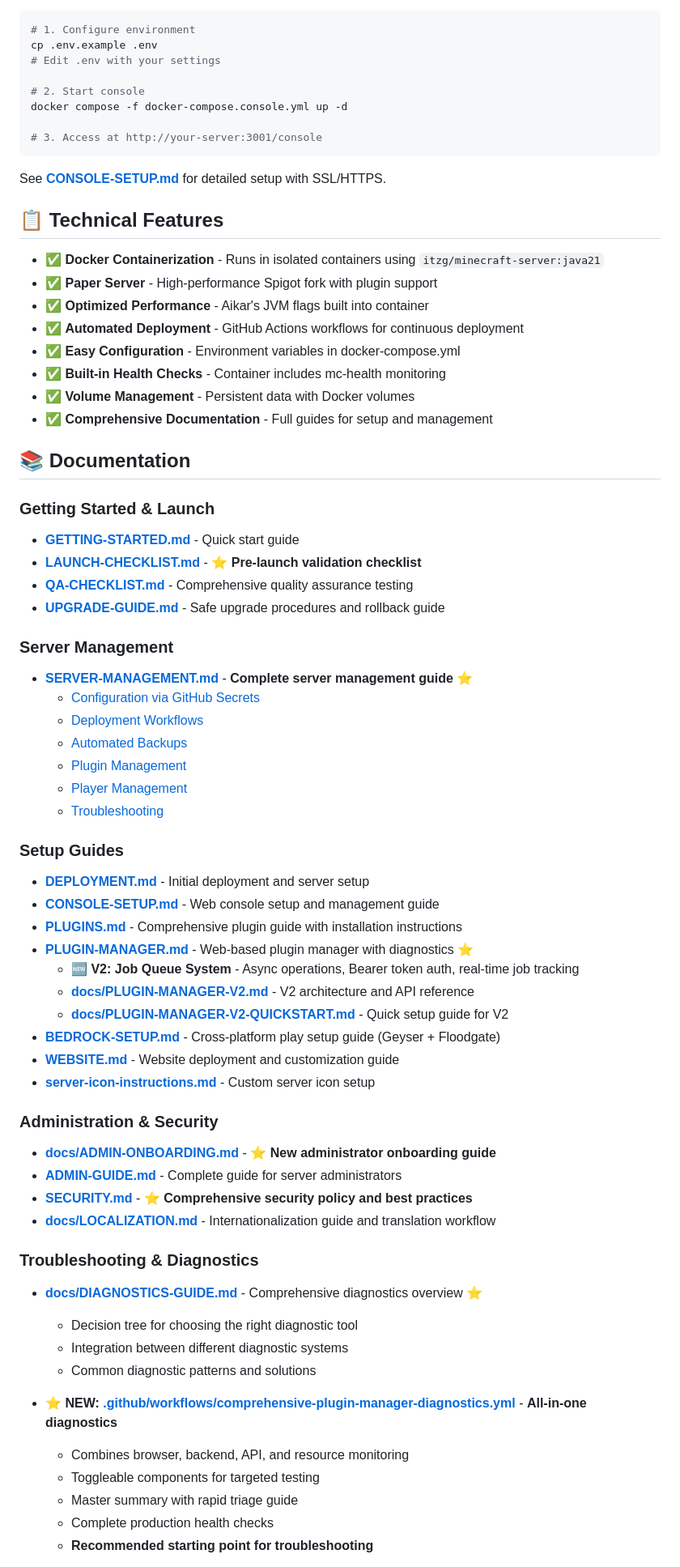
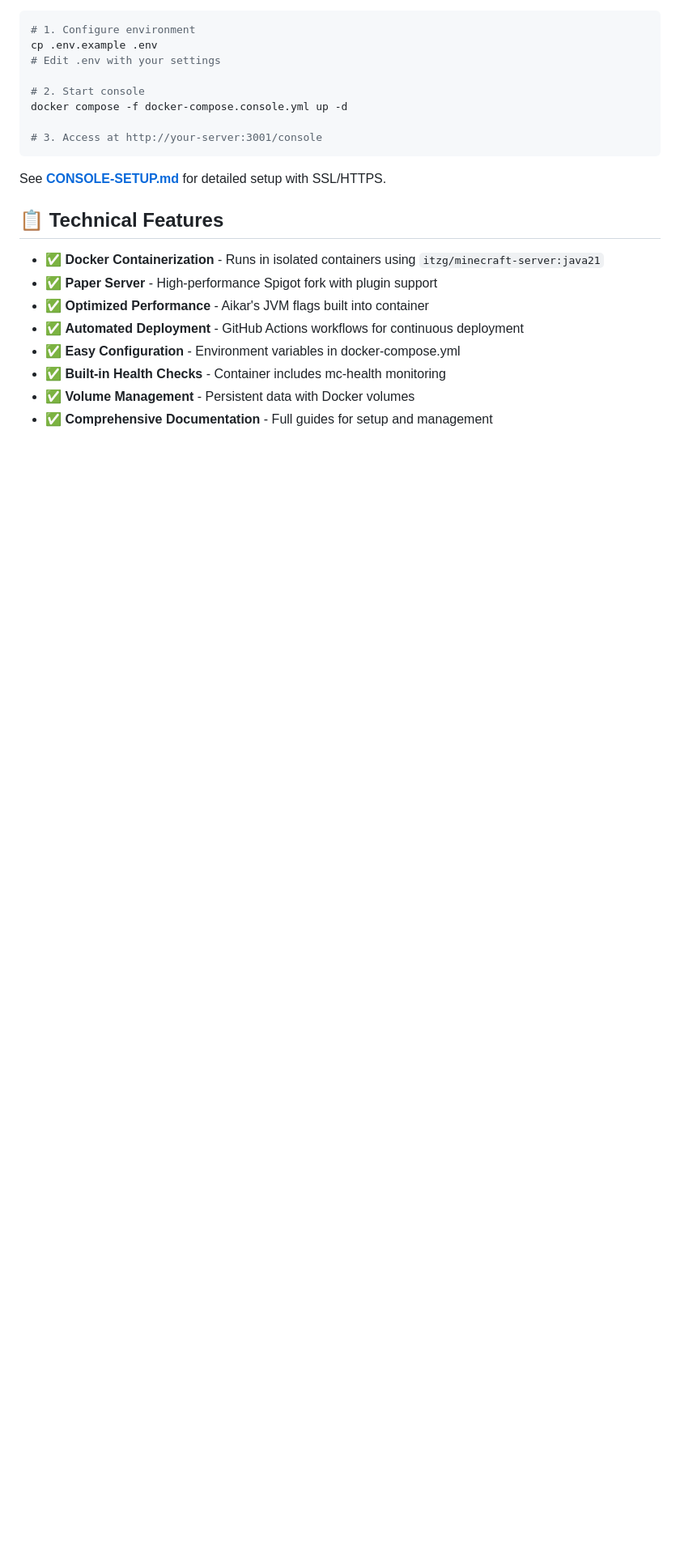
Before and after one commit to Festas/Minecraft-Server, a Markdown page: README.md, the part around one of its changes. Shown at 81% size. Rendered like a GitHub page; blank space fills up the shorter version.

Commit message:
Remove duplicate documentation section from root README
Co-authored-by: Festas <245144013+Festas@users.noreply.github.com>

```diff
--- a/README.md
+++ b/README.md
@@ -105,57 +105,3 @@ See **[CONSOLE-SETUP.md](CONSOLE-SETUP.md)** for detailed setup with SSL/HTTPS.
 - ✅ **Built-in Health Checks** - Container includes mc-health monitoring
 - ✅ **Volume Management** - Persistent data with Docker volumes
 - ✅ **Comprehensive Documentation** - Full guides for setup and management
-
-## 📚 Documentation
-
-### Getting Started & Launch
-
-- **[GETTING-STARTED.md](GETTING-STARTED.md)** - Quick start guide
-- **[LAUNCH-CHECKLIST.md](LAUNCH-CHECKLIST.md)** - ⭐ **Pre-launch validation checklist**
-- **[QA-CHECKLIST.md](QA-CHECKLIST.md)** - Comprehensive quality assurance testing
-- **[UPGRADE-GUIDE.md](UPGRADE-GUIDE.md)** - Safe upgrade procedures and rollback guide
-
-### Server Management
-
-- **[SERVER-MANAGEMENT.md](SERVER-MANAGEMENT.md)** - **Complete server management guide** ⭐
-  - [Configuration via GitHub Secrets](SERVER-MANAGEMENT.md#github-secrets-configuration)
-  - [Deployment Workflows](SERVER-MANAGEMENT.md#deployment-workflows)
-  - [Automated Backups](SERVER-MANAGEMENT.md#backup-and-restore)
-  - [Plugin Management](SERVER-MANAGEMENT.md#plugin-management)
-  - [Player Management](SERVER-MANAGEMENT.md#player-management)
-  - [Troubleshooting](SERVER-MANAGEMENT.md#troubleshooting)
-
-### Setup Guides
-
-- **[DEPLOYMENT.md](DEPLOYMENT.md)** - Initial deployment and server setup
-- **[CONSOLE-SETUP.md](CONSOLE-SETUP.md)** - Web console setup and management guide
-- **[PLUGINS.md](PLUGINS.md)** - Comprehensive plugin guide with installation instructions
-- **[PLUGIN-MANAGER.md](PLUGIN-MANAGER.md)** - Web-based plugin manager with diagnostics ⭐
-  - **🆕 V2: Job Queue System** - Async operations, Bearer token auth, real-time job tracking
-  - **[docs/PLUGIN-MANAGER-V2.md](docs/PLUGIN-MANAGER-V2.md)** - V2 architecture and API reference
-  - **[docs/PLUGIN-MANAGER-V2-QUICKSTART.md](docs/PLUGIN-MANAGER-V2-QUICKSTART.md)** - Quick setup guide for V2
-- **[BEDROCK-SETUP.md](BEDROCK-SETUP.md)** - Cross-platform play setup guide (Geyser + Floodgate)
-- **[WEBSITE.md](WEBSITE.md)** - Website deployment and customization guide
-- **[server-icon-instructions.md](server-icon-instructions.md)** - Custom server icon setup
-
-### Administration & Security
-
-- **[docs/ADMIN-ONBOARDING.md](docs/ADMIN-ONBOARDING.md)** - ⭐ **New administrator onboarding guide**
-- **[ADMIN-GUIDE.md](ADMIN-GUIDE.md)** - Complete guide for server administrators
-- **[SECURITY.md](SECURITY.md)** - ⭐ **Comprehensive security policy and best practices**
-- **[docs/LOCALIZATION.md](docs/LOCALIZATION.md)** - Internationalization guide and translation workflow
-
-### Troubleshooting & Diagnostics
-
-- **[docs/DIAGNOSTICS-GUIDE.md](docs/DIAGNOSTICS-GUIDE.md)** - Comprehensive diagnostics overview ⭐
-  - Decision tree for choosing the right diagnostic tool
-  - Integration between different diagnostic systems
-  - Common diagnostic patterns and solutions
-
-- **⭐ NEW: [.github/workflows/comprehensive-plugin-manager-diagnostics.yml](.github/workflows/comprehensive-plugin-manager-diagnostics.yml)** - **All-in-one diagnostics**
-  - Combines browser, backend, API, and resource monitoring
-  - Toggleable components for targeted testing
-  - Master summary with rapid triage guide
-  - Complete production health checks
-  - **Recommended starting point for troubleshooting**
-
```
Also changed, not shown: other parts of README.md (+0 -26 lines).
